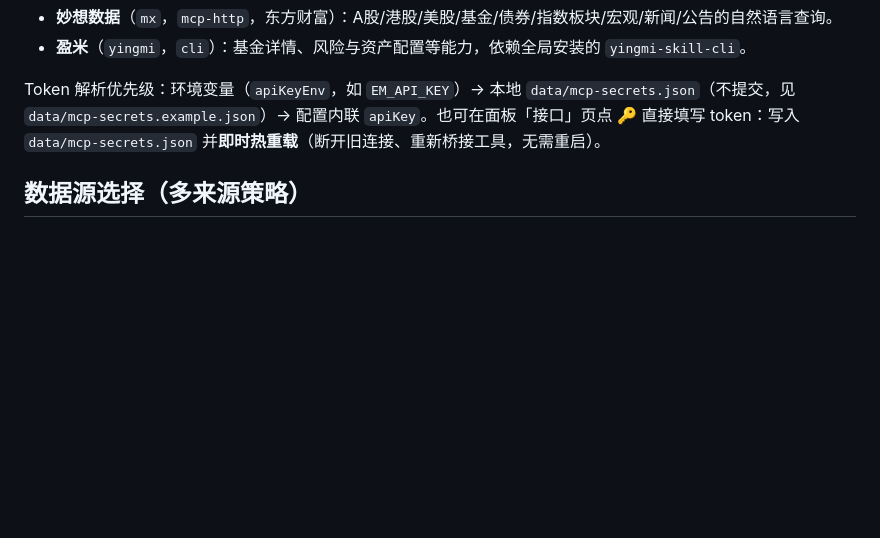
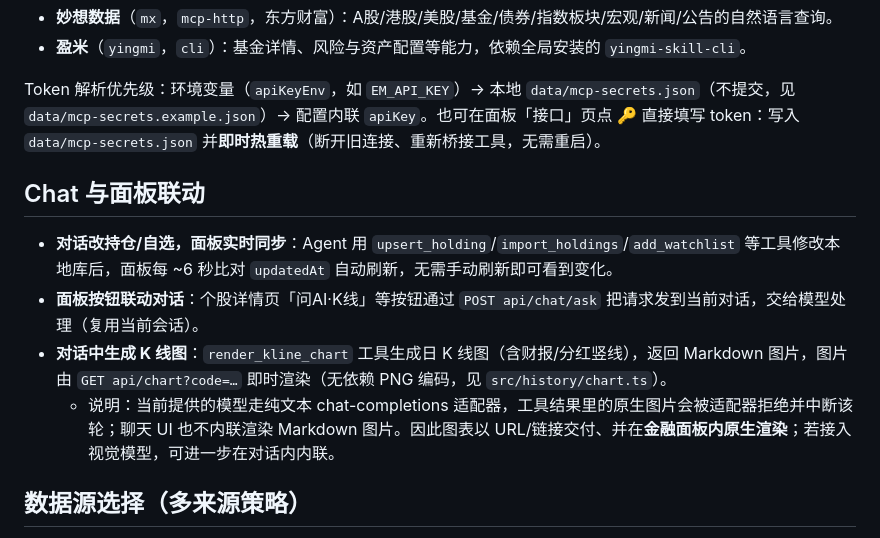
Before and after one commit to looput/dsh-finance-lab, a Markdown page: README.md, the part around the change. Drawn GitHub-style; blank space fills up the shorter version.

Commit message:
docs: chat↔panel integration (live sync, panel→chat, on-demand K线 chart)
Co-authored-by: pool <looput@users.noreply.github.com>

```diff
--- a/README.md
+++ b/README.md
@@ -157,6 +157,13 @@ npm run test:avail -- --group us
 
 Token 解析优先级：环境变量（`apiKeyEnv`，如 `EM_API_KEY`）→ 本地 `data/mcp-secrets.json`（不提交，见 `data/mcp-secrets.example.json`）→ 配置内联 `apiKey`。也可在面板「接口」页点 🔑 直接填写 token：写入 `data/mcp-secrets.json` 并**即时热重载**（断开旧连接、重新桥接工具，无需重启）。
 
+## Chat 与面板联动
+
+- **对话改持仓/自选，面板实时同步**：Agent 用 `upsert_holding`/`import_holdings`/`add_watchlist` 等工具修改本地库后，面板每 ~6 秒比对 `updatedAt` 自动刷新，无需手动刷新即可看到变化。
+- **面板按钮联动对话**：个股详情页「问AI·K线」等按钮通过 `POST api/chat/ask` 把请求发到当前对话，交给模型处理（复用当前会话）。
+- **对话中生成 K 线图**：`render_kline_chart` 工具生成日 K 线图（含财报/分红竖线），返回 Markdown 图片，图片由 `GET api/chart?code=…` 即时渲染（无依赖 PNG 编码，见 `src/history/chart.ts`）。
+  - 说明：当前提供的模型走纯文本 chat-completions 适配器，工具结果里的原生图片会被适配器拒绝并中断该轮；聊天 UI 也不内联渲染 Markdown 图片。因此图表以 URL/链接交付、并在**金融面板内原生渲染**；若接入视觉模型，可进一步在对话内内联。
+
 ## 数据源选择（多来源策略）
 
 面板「数据源」页控制的是**给模型的工具**，不影响面板自身数据——即使关闭全部来源，金融面板各标签页仍持续更新。分两层：
```
